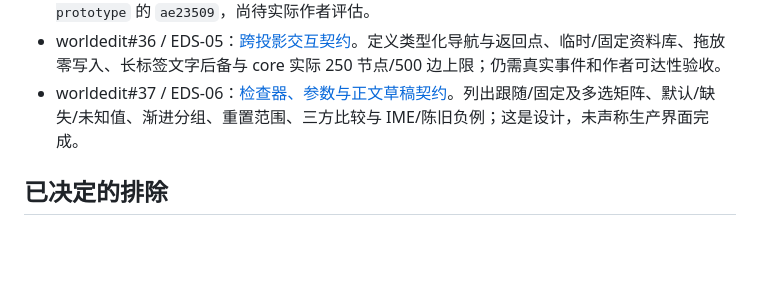
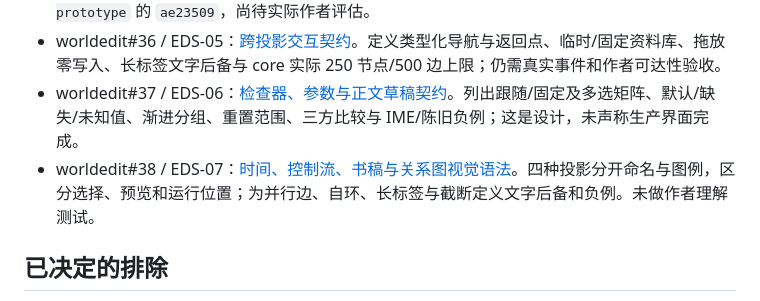
Before and after one commit to ikzerok/worldedit, a Markdown page: docs/ticket-progress-20260926.md, the part around the change. GitHub-like rendering; blank space fills up the shorter version.

Commit message:
docs: distinguish time, flow, manuscript, and relation views

```diff
--- a/docs/ticket-progress-20260926.md
+++ b/docs/ticket-progress-20260926.md
@@ -26,6 +26,7 @@
 - worldedit#35 / EDS-04：[六区域显隐与 A/B/C 比较](design/editor-system/20260926/eds04-layout-comparison.md)。三种结构用同一组任务与示例数据比较，B 暂列下一轮验证首选，完整自由 dock 暂不采用；抛弃式交互原型单独保存在 `codex/eds04-prototype` 的 `ae23509`，尚待实际作者评估。
 - worldedit#36 / EDS-05：[跨投影交互契约](design/editor-system/20260926/eds05-cross-projection.md)。定义类型化导航与返回点、临时/固定资料库、拖放零写入、长标签文字后备与 core 实际 250 节点/500 边上限；仍需真实事件和作者可达性验收。
 - worldedit#37 / EDS-06：[检查器、参数与正文草稿契约](design/editor-system/20260926/eds06-inspector-drafts.md)。列出跟随/固定及多选矩阵、默认/缺失/未知值、渐进分组、重置范围、三方比较与 IME/陈旧负例；这是设计，未声称生产界面完成。
+- worldedit#38 / EDS-07：[时间、控制流、书稿与关系图视觉语法](design/editor-system/20260926/eds07-graph-grammar.md)。四种投影分开命名与图例，区分选择、预览和运行位置；为并行边、自环、长标签与截断定义文字后备和负例。未做作者理解测试。
 
 ## 已决定的排除
 
```
Also changed, not shown: 1 other file.
